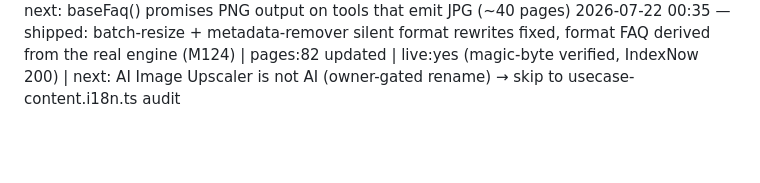
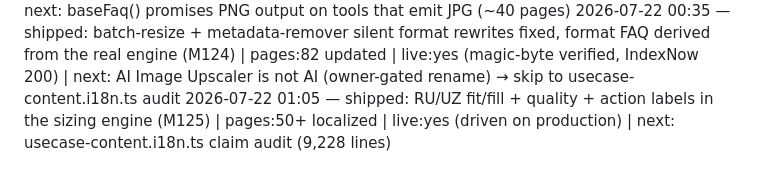
Before and after one commit to qahharovamubinaxon-qr/QRix, a Markdown page: growth/DAILY_LOG.md, the part around the change. Rendered like a GitHub page; blank space fills up the shorter version.

```diff
--- a/growth/DAILY_LOG.md
+++ b/growth/DAILY_LOG.md
@@ -17,3 +17,4 @@
 2026-07-21 23:05 — shipped: canvas output rules extracted to lib/image-output.ts + npm run test:image (23 assertions, mutation-verified) and two more live format bugs fixed — EXIF remover turned WebP into JPG / transparent into black, batch compress encoded every transparent PNG black (M122/M122b) | pages:0 | live:yes (M122 confirmed in deployed chunk; 6 URLs 200) | next: make registry-backed canvas engines drivable in the preview pane (dynamic(ssr:false) chunk stalls there)
 2026-07-21 23:40 — shipped: preview pane traps root-caused, registry engines now drivable end to end (M123) | pages:0 | live:n/a (verification tooling, no production code changed) | next: baseFaq() promises PNG output on tools that emit JPG (~40 pages)
 2026-07-22 00:35 — shipped: batch-resize + metadata-remover silent format rewrites fixed, format FAQ derived from the real engine (M124) | pages:82 updated | live:yes (magic-byte verified, IndexNow 200) | next: AI Image Upscaler is not AI (owner-gated rename) → skip to usecase-content.i18n.ts audit
+2026-07-22 01:05 — shipped: RU/UZ fit/fill + quality + action labels in the sizing engine (M125) | pages:50+ localized | live:yes (driven on production) | next: usecase-content.i18n.ts claim audit (9,228 lines)
```
Also changed, not shown: growth/BACKLOG.md (+14 -3 lines), progress.md (+21 -0 lines).
